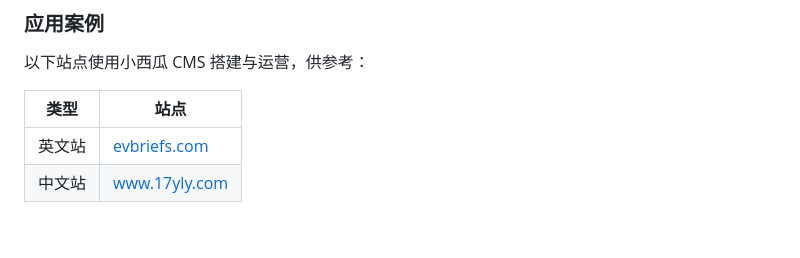
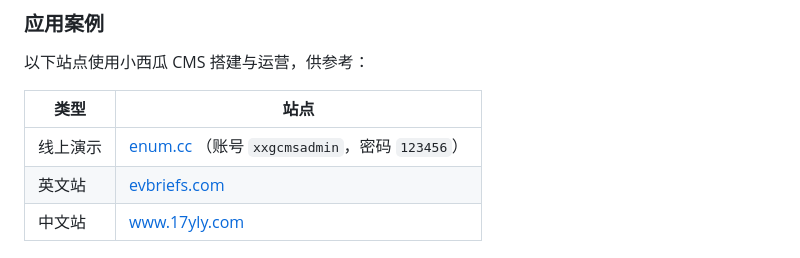
Before and after one commit to zsfai/xxgcms, a Markdown page: README.md, the part around the change. Drawn GitHub-style; blank space fills up the shorter version.

Commit message:
docs:添加线上演示案例enum.cc

```diff
--- a/README.md
+++ b/README.md
@@ -16,6 +16,7 @@
 
 | 类型 | 站点 |
 |------|------|
+| 线上演示 | [enum.cc](https://enum.cc/) （账号 `xxgcmsadmin`，密码 `123456`） |
 | 英文站 | [evbriefs.com](https://evbriefs.com/) |
 | 中文站 | [www.17yly.com](https://www.17yly.com/) |
 
```
